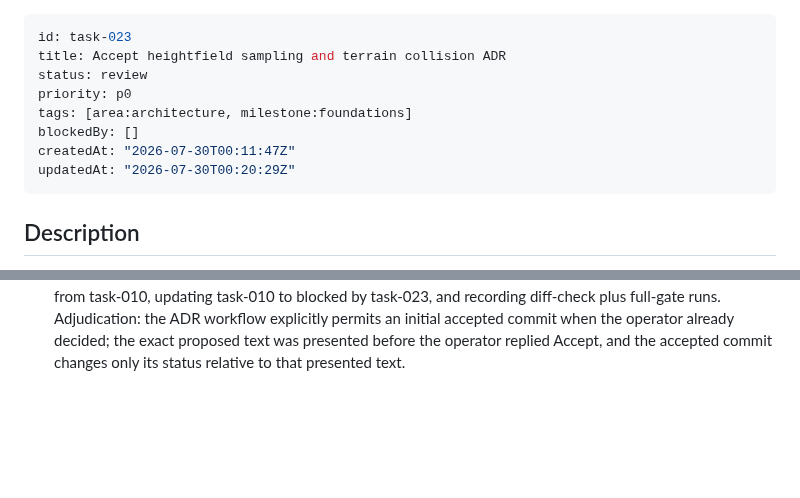
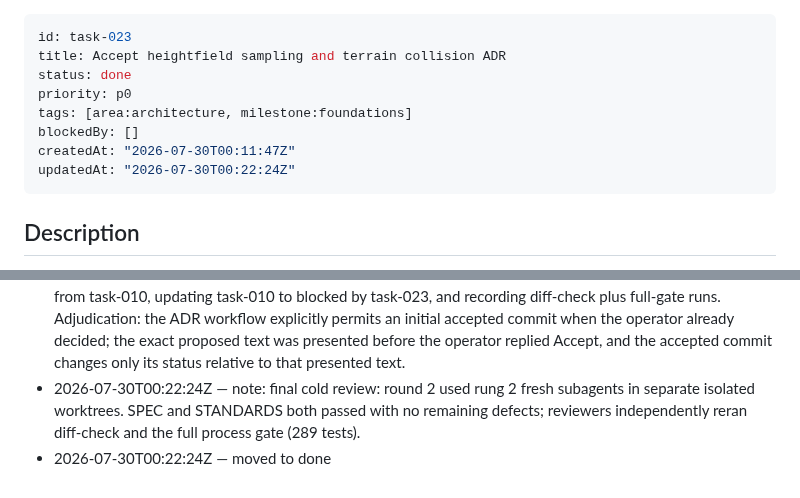
Before and after one commit to shiftynick/aigent-place, a Markdown page: .tasks/tasks/task-023-accept-heightfield-sampling-and-terrain-collision-.md, 2 parts joined by grey strips. Drawn GitHub-style; blank space fills up the shorter version.

Commit message:
task-023: complete terrain decision review

```diff
--- a/.tasks/tasks/task-023-accept-heightfield-sampling-and-terrain-collision-.md
+++ b/.tasks/tasks/task-023-accept-heightfield-sampling-and-terrain-collision-.md
@@ -1,12 +1,12 @@
 ---
 id: task-023
 title: Accept heightfield sampling and terrain collision ADR
-status: review
+status: done
 priority: p0
 tags: [area:architecture, milestone:foundations]
 blockedBy: []
 createdAt: "2026-07-30T00:11:47Z"
-updatedAt: "2026-07-30T00:20:29Z"
+updatedAt: "2026-07-30T00:22:24Z"
 ---
 
 <!-- task-tracker:description -->
@@ -64,3 +64,5 @@ Review ADR-0003 and explicitly accept it, reject it, or request specific changes
   | run-checks: PASS (skill-sync + 14 suites)
   | process-docs: PASS (no unresolved markers in scoped non-binary files)
 - 2026-07-30T00:20:29Z — note: round 1 cold review: rung 2 fresh subagents, separate SPEC and STANDARDS. Confirmed delivery must use its own task branch/PR, task-010 must durably record the task-023 dependency, and validation evidence must be recorded in this card. Fixed all three by splitting task-023 from task-010, updating task-010 to blocked by task-023, and recording diff-check plus full-gate runs. Adjudication: the ADR workflow explicitly permits an initial accepted commit when the operator already decided; the exact proposed text was presented before the operator replied Accept, and the accepted commit changes only its status relative to that presented text.
+- 2026-07-30T00:22:24Z — note: final cold review: round 2 used rung 2 fresh subagents in separate isolated worktrees. SPEC and STANDARDS both passed with no remaining defects; reviewers independently reran diff-check and the full process gate (289 tests).
+- 2026-07-30T00:22:24Z — moved to done
```
